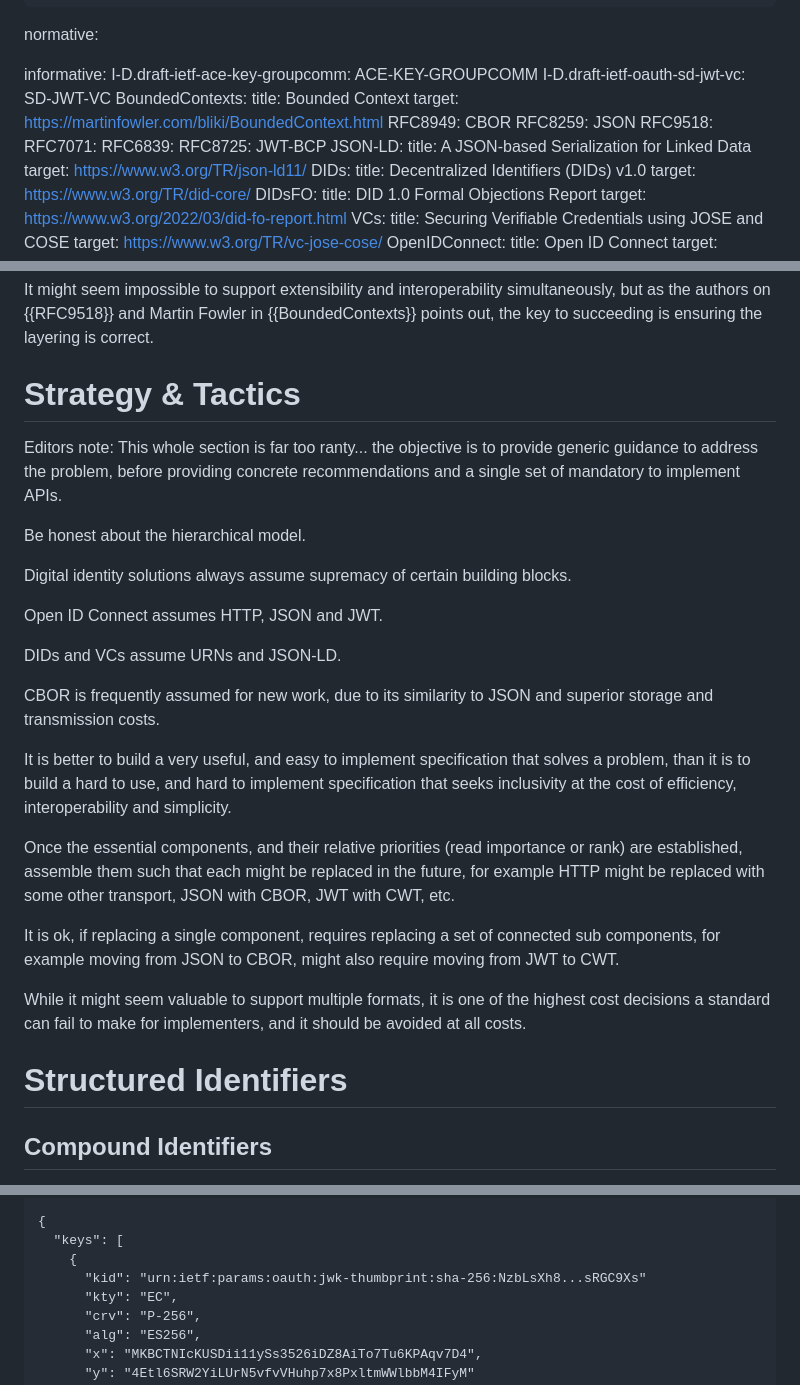
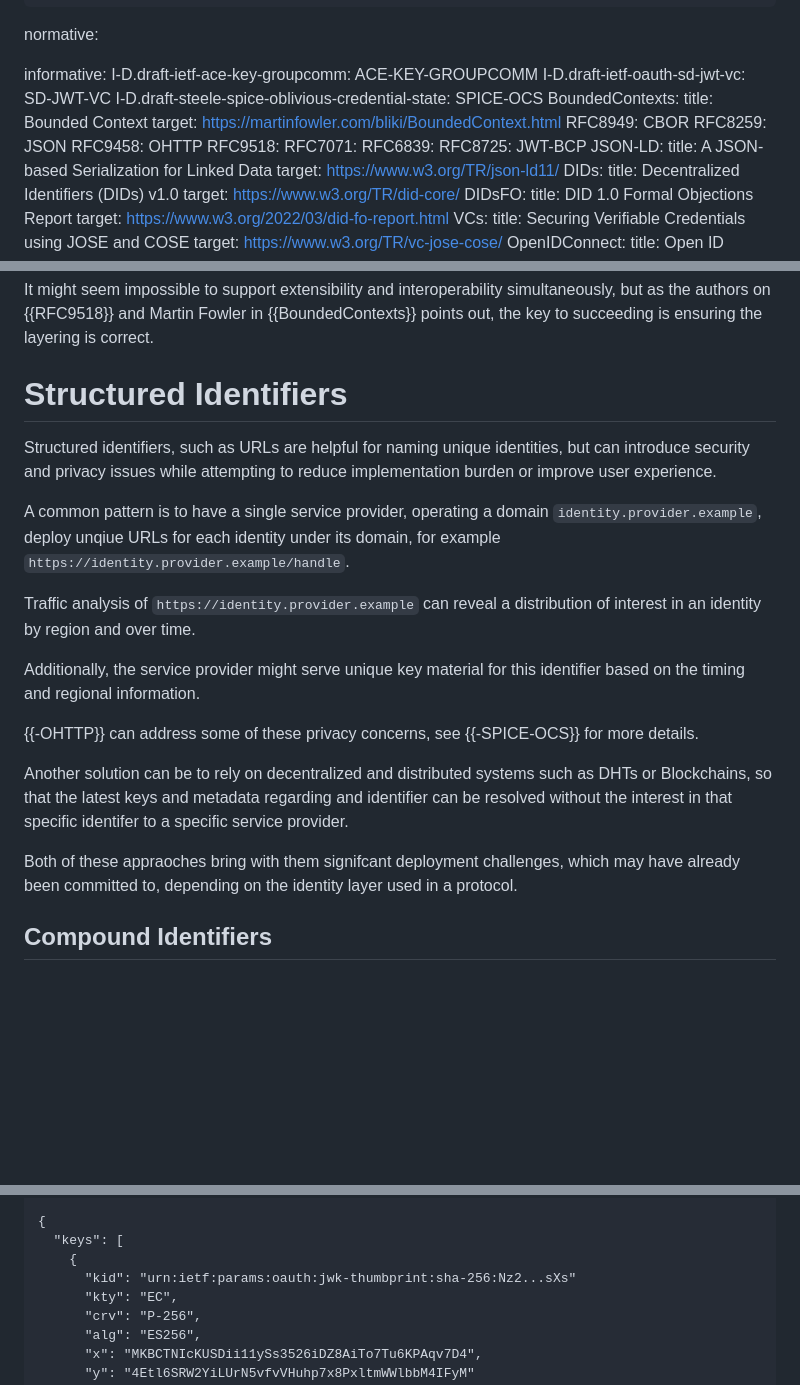
Before and after one commit to OR13/draft-steele-spice-metadata-discovery, a Markdown page: draft-steele-spice-metadata-discovery.md, 3 parts joined by grey strips. Drawn GitHub-style; blank space fills up the shorter version.

Commit message:
cleanup ranty section, add references to ohttp

```diff
--- a/draft-steele-spice-metadata-discovery.md
+++ b/draft-steele-spice-metadata-discovery.md
@@ -35,11 +35,13 @@ normative:
 informative:
   I-D.draft-ietf-ace-key-groupcomm: ACE-KEY-GROUPCOMM
   I-D.draft-ietf-oauth-sd-jwt-vc: SD-JWT-VC
+  I-D.draft-steele-spice-oblivious-credential-state: SPICE-OCS
   BoundedContexts:
     title: Bounded Context
     target: https://martinfowler.com/bliki/BoundedContext.html
   RFC8949: CBOR
   RFC8259: JSON
+  RFC9458: OHTTP
   RFC9518:
   RFC7071:
   RFC6839:
@@ -242,29 +244,22 @@ In order to enable consumers leverage their prefered identifiers and content typ
 
 It might seem impossible to support extensibility and interoperability simultaneously, but as the authors on {{RFC9518}} and Martin Fowler in {{BoundedContexts}} points out, the key to succeeding is ensuring the layering is correct.
 
-# Strategy & Tactics
+# Structured Identifiers
 
-Editors note: This whole section is far too ranty... the objective is to provide generic guidance to address the problem, before providing concrete recommendations and a single set of mandatory to implement APIs.
+Structured identifiers, such as URLs are helpful for naming unique identities, but can introduce security and privacy issues while attempting to reduce implementation burden or improve user experience.
 
-Be honest about the hierarchical model.
+A common pattern is to have a single service provider, operating a domain `identity.provider.example`, deploy unqiue URLs for each identity under its domain, for example `https://identity.provider.example/handle`.
 
-Digital identity solutions always assume supremacy of certain building blocks.
+Traffic analysis of `https://identity.provider.example` can reveal a distribution of interest in an identity by region and over time.
 
-Open ID Connect assumes HTTP, JSON and JWT.
+Additionally, the service provider might serve unique key material for this identifier based on the timing and regional information.
 
-DIDs and VCs assume URNs and JSON-LD.
+{{-OHTTP}} can address some of these privacy concerns, see {{-SPICE-OCS}} for more details.
 
-CBOR is frequently assumed for new work, due to its similarity to JSON and superior storage and transmission costs.
+Another solution can be to rely on decentralized and distributed systems such as DHTs or Blockchains, so that the latest keys and metadata regarding and identifier can be resolved without the interest in that specific identifer to a specific service provider.
 
-It is better to build a very useful, and easy to implement specification that solves a problem, than it is to build a hard to use, and hard to implement specification that seeks inclusivity at the cost of efficiency, interoperability and simplicity.
+Both of these appraoches bring with them signifcant deployment challenges, which may have already been committed to, depending on the identity layer used in a protocol.
 
-Once the essential components, and their relative priorities (read importance or rank) are established, assemble them such that each might be replaced in the future, for example HTTP might be replaced with some other transport, JSON with CBOR, JWT with CWT, etc.
-
-It is ok, if replacing a single component, requires replacing a set of connected sub components, for example moving from JSON to CBOR, might also require moving from JWT to CWT.
-
-While it might seem valuable to support multiple formats, it is one of the highest cost decisions a standard can fail to make for implementers, and it should be avoided at all costs.
-
-# Structured Identifiers
 
 ## Compound Identifiers
 
@@ -355,7 +350,7 @@ Content-Type: \
 {
   "keys": [
     {
-      "kid": "urn:ietf:params:oauth:jwk-thumbprint:sha-256:NzbLsXh8...sRGC9Xs"
+      "kid": "urn:ietf:params:oauth:jwk-thumbprint:sha-256:Nz2...sXs"
       "kty": "EC",
       "crv": "P-256",
       "alg": "ES256",
```
Also changed, not shown: other parts of draft-steele-spice-metadata-discovery.md (+1 -1 lines).
